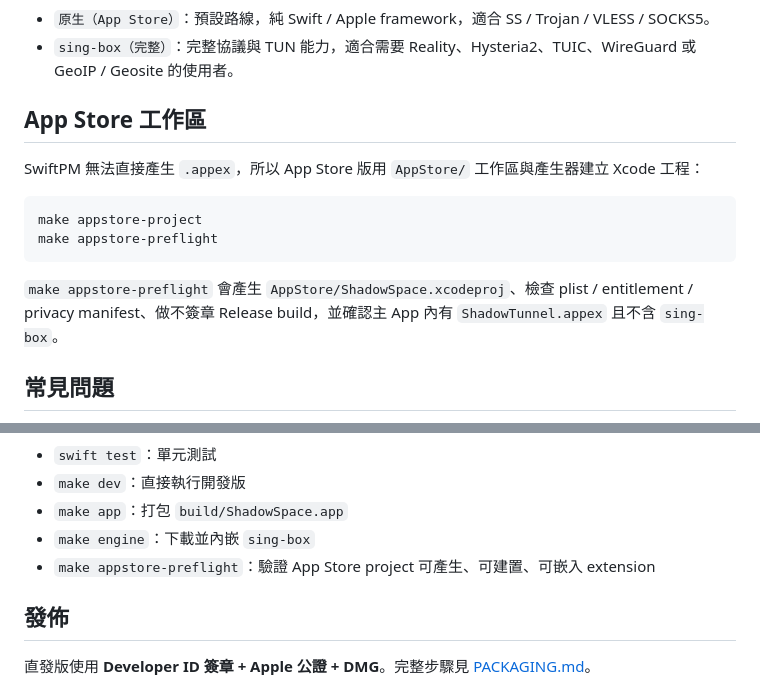
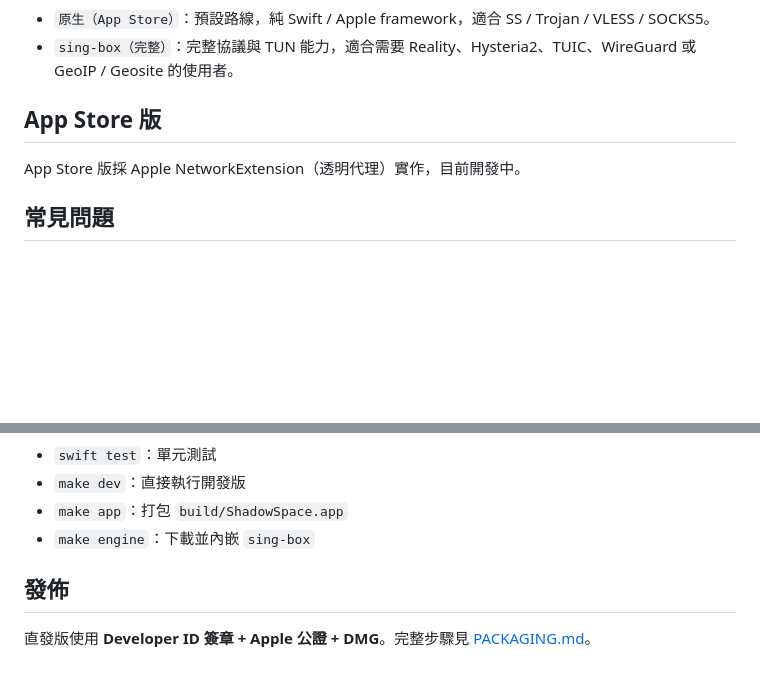
Before and after one commit to voidful/shadowspace, a Markdown page: README.md, 2 parts joined by grey strips. GitHub-like rendering; blank space fills up the shorter version.

Commit message:
docs(readme): App Store 版一句帶過（NetworkExtension，開發中），移除指向本機工作區的指令

````diff
--- a/README.md
+++ b/README.md
@@ -88,16 +88,9 @@ Developer ID 直發版可在「設定」切換代理引擎：
 - `原生（App Store）`：預設路線，純 Swift / Apple framework，適合 SS / Trojan / VLESS / SOCKS5。
 - `sing-box（完整）`：完整協議與 TUN 能力，適合需要 Reality、Hysteria2、TUIC、WireGuard 或 GeoIP / Geosite 的使用者。
 
-## App Store 工作區
+## App Store 版
 
-SwiftPM 無法直接產生 `.appex`，所以 App Store 版用 `AppStore/` 工作區與產生器建立 Xcode 工程：
-
-```bash
-make appstore-project
-make appstore-preflight
-```
-
-`make appstore-preflight` 會產生 `AppStore/ShadowSpace.xcodeproj`、檢查 plist / entitlement / privacy manifest、做不簽章 Release build，並確認主 App 內有 `ShadowTunnel.appex` 且不含 `sing-box`。
+App Store 版採 Apple NetworkExtension（透明代理）實作，目前開發中。
 
 ## 常見問題
 
@@ -153,7 +146,6 @@ make engine
 - `make dev`：直接執行開發版
 - `make app`：打包 `build/ShadowSpace.app`
 - `make engine`：下載並內嵌 `sing-box`
-- `make appstore-preflight`：驗證 App Store project 可產生、可建置、可嵌入 extension
 
 ## 發佈
 
````
